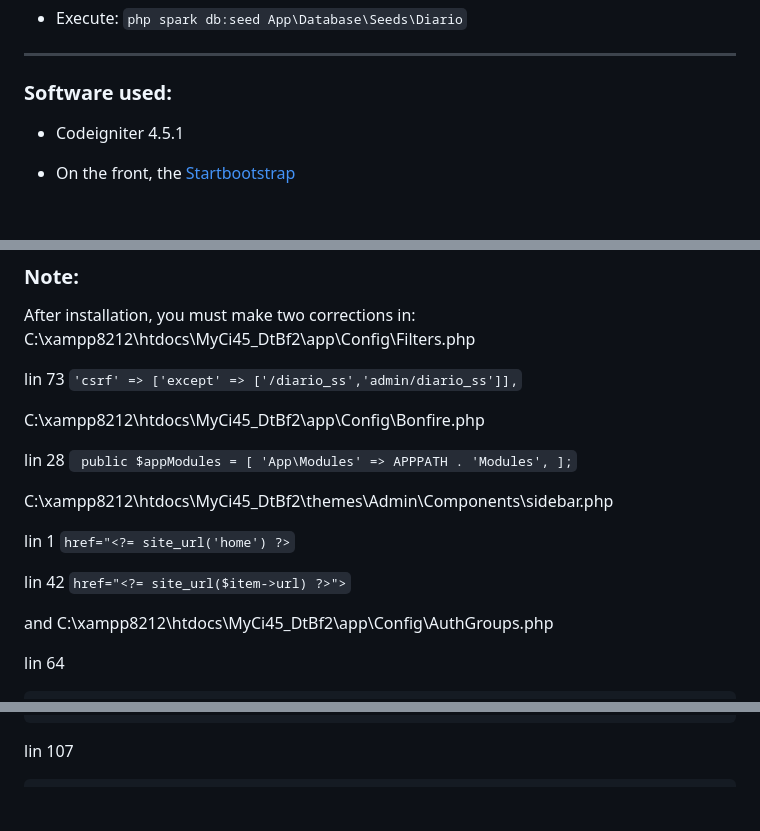
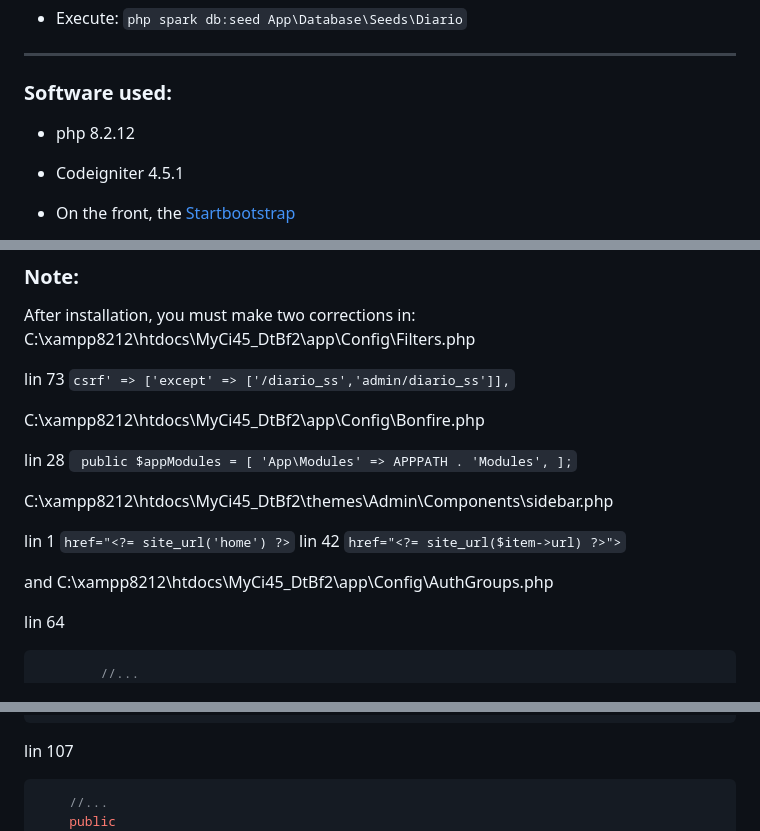
Before and after one commit to BlayMo/MyCi45_DtBf2, a Markdown page: README.md, 3 parts joined by grey strips. Drawn GitHub-style; blank space fills up the shorter version.

````diff
--- a/README.md
+++ b/README.md
@@ -30,6 +30,8 @@ I have created for this demo, two tables with fake data: 'Diario' and 'Tipos'.
 
 ### Software used:
 
+- php 8.2.12
+
 - Codeigniter 4.5.1
 
 - On the front, the [Startbootstrap](https://startbootstrap.com/template/bare)
@@ -47,26 +49,26 @@ I have created for this demo, two tables with fake data: 'Diario' and 'Tipos'.
 After installation, you must make two corrections in:
 C:\xampp8212\htdocs\MyCi45_DtBf2\app\Config\Filters.php
 
-lin 73 `'csrf' => ['except' => ['/diario_ss','admin/diario_ss']],`
+lin 73 ```csrf' => ['except' => ['/diario_ss','admin/diario_ss']],```
 
 C:\xampp8212\htdocs\MyCi45_DtBf2\app\Config\Bonfire.php
 
 lin 28 ```
-public $appModules = [
-         'App\Modules' => APPPATH . 'Modules',
-    ];```
+      public $appModules = [
+               'App\Modules' => APPPATH . 'Modules',
+          ];```
 
 C:\xampp8212\htdocs\MyCi45_DtBf2\themes\Admin\Components\sidebar.php
 
-lin 1 ```href="<?= site_url('home') ?>```
-
-lin 42 ```href="<?= site_url($item->url) ?>">```
+lin 1 `href="<?= site_url('home') ?>`
+lin 42 `href="<?= site_url($item->url) ?>">`
 
 and C:\xampp8212\htdocs\MyCi45_DtBf2\app\Config\AuthGroups.php
 
 lin 64
 
-```...
+```php
+        //...
         'me.security'         => "Can change user's own password",
         //Modulo Diario
         'diario.list'          => 'Can view list of pages',
@@ -85,7 +87,9 @@ lin 64
 
 lin 107
 
-```public
+```php
+    //...
+    public
         'superadmin' => [
             ...
             'diario.*',
````
